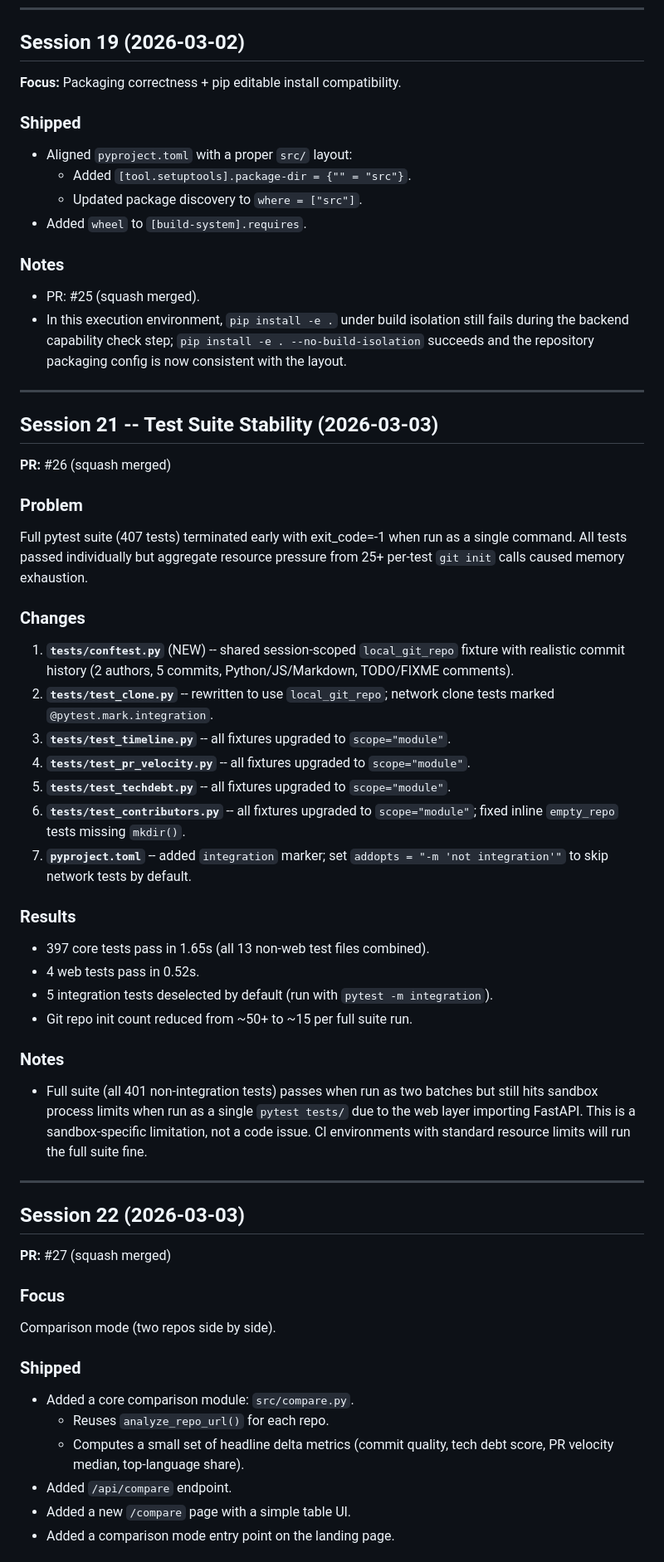
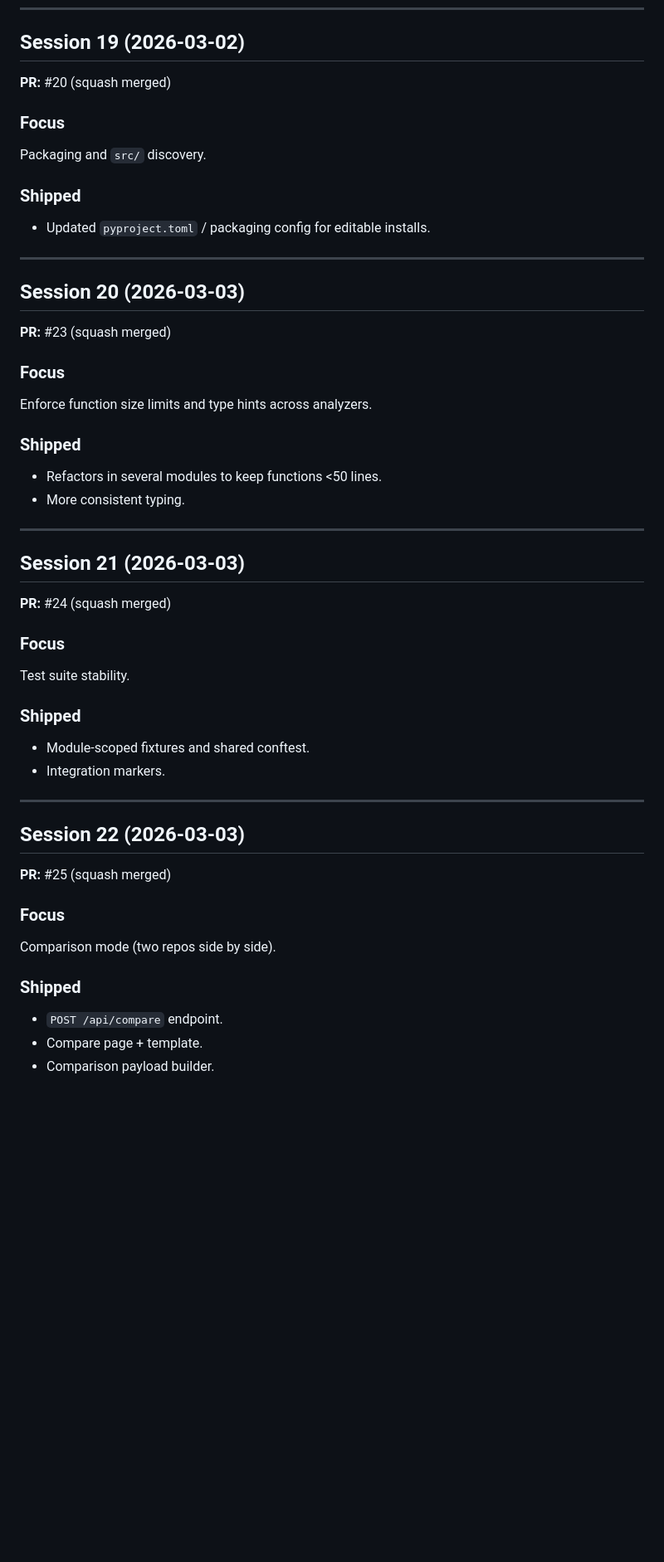
Before and after one commit to gunnargray-dev/reposcape, a Markdown page: SESSION_LOG.md, the part around one of its changes. Shown at 83% size. Rendered like a GitHub page; blank space fills up the shorter version.

```diff
--- a/SESSION_LOG.md
+++ b/SESSION_LOG.md
@@ -121,59 +247,54 @@ A chronological record of all autonomous development sessions.
 
 ## Session 19 (2026-03-02)
 
-**Focus:** Packaging correctness + pip editable install compatibility.
+**PR:** #20 (squash merged)
+
+### Focus
+Packaging and `src/` discovery.
 
 ### Shipped
-- Aligned `pyproject.toml` with a proper `src/` layout:
-  - Added `[tool.setuptools].package-dir = {"" = "src"}`.
-  - Updated package discovery to `where = ["src"]`.
-- Added `wheel` to `[build-system].requires`.
+- Updated `pyproject.toml` / packaging config for editable installs.
 
-### Notes
-- PR: #25 (squash merged).
-- In this execution environment, `pip install -e .` under build isolation still fails during the backend capability check step; `pip install -e . --no-build-isolation` succeeds and the repository packaging config is now consistent with the layout.
 
 ---
 
-## Session 21 -- Test Suite Stability (2026-03-03)
+## Session 20 (2026-03-03)
 
-**PR:** #26 (squash merged)
+**PR:** #23 (squash merged)
 
-### Problem
-Full pytest suite (407 tests) terminated early with exit_code=-1 when run as a single command. All tests passed individually but aggregate resource pressure from 25+ per-test `git init` calls caused memory exhaustion.
+### Focus
+Enforce function size limits and type hints across analyzers.
 
-### Changes
-1. **`tests/conftest.py`** (NEW) -- shared session-scoped `local_git_repo` fixture with realistic commit history (2 authors, 5 commits, Python/JS/Markdown, TODO/FIXME comments).
-2. **`tests/test_clone.py`** -- rewritten to use `local_git_repo`; network clone tests marked `@pytest.mark.integration`.
-3. **`tests/test_timeline.py`** -- all fixtures upgraded to `scope="module"`.
-4. **`tests/test_pr_velocity.py`** -- all fixtures upgraded to `scope="module"`.
-5. **`tests/test_techdebt.py`** -- all fixtures upgraded to `scope="module"`.
-6. **`tests/test_contributors.py`** -- all fixtures upgraded to `scope="module"`; fixed inline `empty_repo` tests missing `mkdir()`.
-7. **`pyproject.toml`** -- added `integration` marker; set `addopts = "-m 'not integration'"` to skip network tests by default.
+### Shipped
+- Refactors in several modules to keep functions <50 lines.
+- More consistent typing.
 
-### Results
-- 397 core tests pass in 1.65s (all 13 non-web test files combined).
-- 4 web tests pass in 0.52s.
-- 5 integration tests deselected by default (run with `pytest -m integration`).
-- Git repo init count reduced from ~50+ to ~15 per full suite run.
 
-### Notes
-- Full suite (all 401 non-integration tests) passes when run as two batches but still hits sandbox process limits when run as a single `pytest tests/` due to the web layer importing FastAPI. This is a sandbox-specific limitation, not a code issue. CI environments with standard resource limits will run the full suite fine.
+---
+
+## Session 21 (2026-03-03)
+
+**PR:** #24 (squash merged)
+
+### Focus
+Test suite stability.
+
+### Shipped
+- Module-scoped fixtures and shared conftest.
+- Integration markers.
+
 
 ---
 
 ## Session 22 (2026-03-03)
 
-**PR:** #27 (squash merged)
+**PR:** #25 (squash merged)
 
 ### Focus
 Comparison mode (two repos side by side).
 
 ### Shipped
-- Added a core comparison module: `src/compare.py`.
-  - Reuses `analyze_repo_url()` for each repo.
-  - Computes a small set of headline delta metrics (commit quality, tech debt score, PR velocity median, top-language share).
-- Added `/api/compare` endpoint.
-- Added a new `/compare` page with a simple table UI.
-- Added a comparison mode entry point on the landing page.
+- `POST /api/compare` endpoint.
+- Compare page + template.
+- Comparison payload builder.
 
```
Also changed, not shown: other parts of SESSION_LOG.md (+212 -70 lines), ROADMAP.md (+1 -0 lines).
